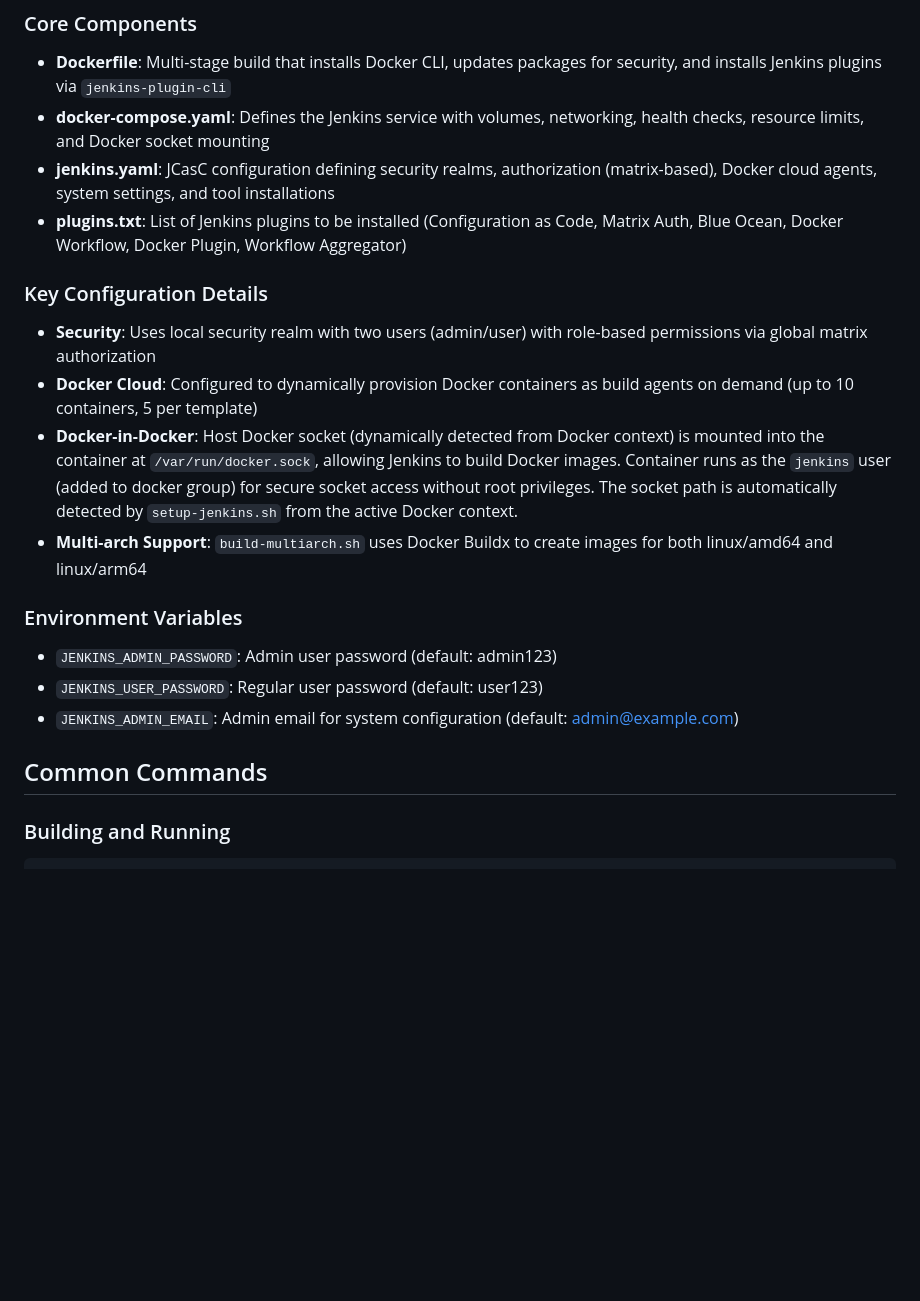
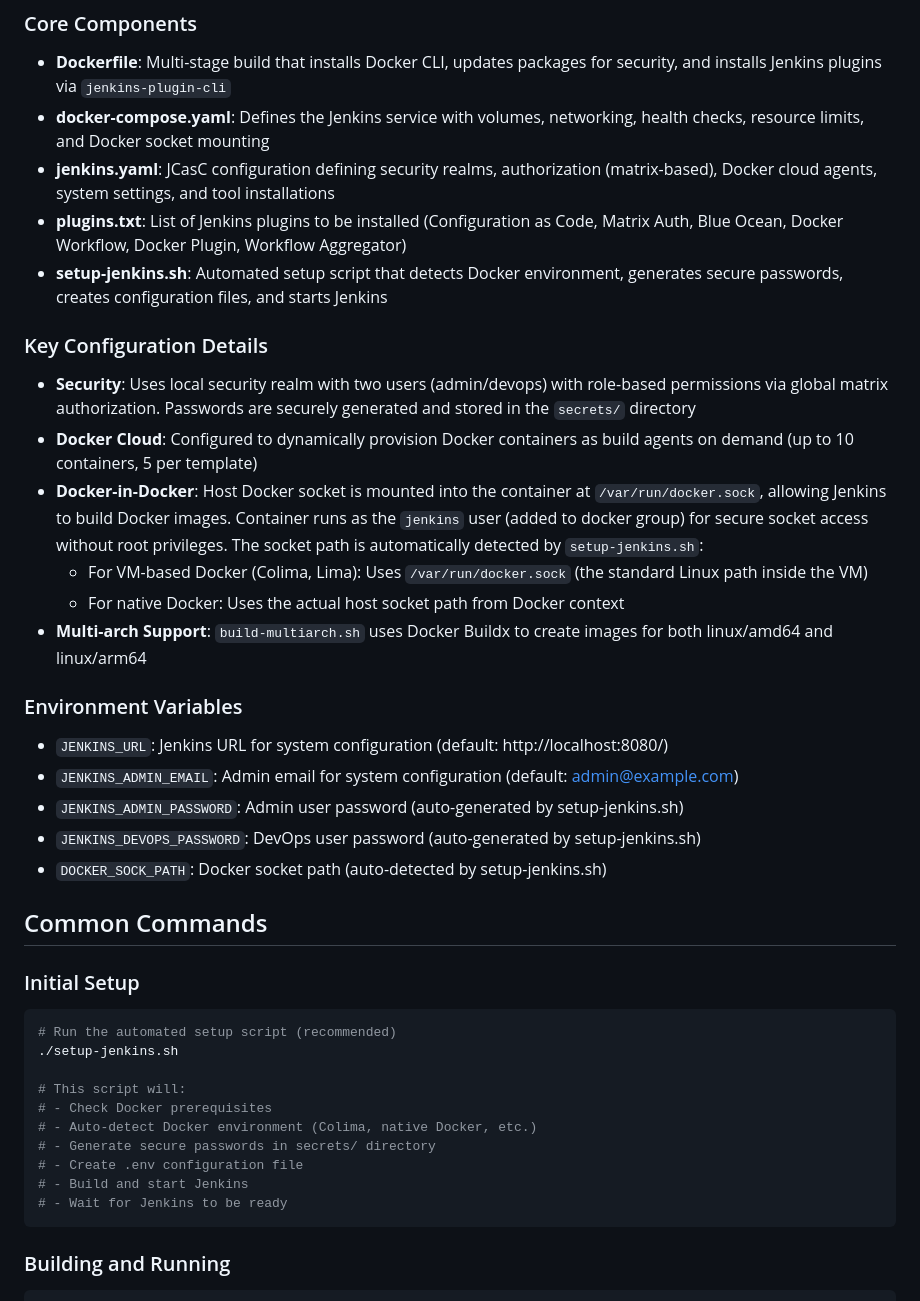
Before and after one commit to talorlik/docker-compose-and-jenkins-casc, a Markdown page: WARP.md, the part around one of its changes. GitHub-like rendering; blank space fills up the shorter version.

````diff
--- a/WARP.md
+++ b/WARP.md
@@ -20,28 +20,50 @@ health checks, resource limits, and Docker socket mounting
 (matrix-based), Docker cloud agents, system settings, and tool installations
 - **plugins.txt**: List of Jenkins plugins to be installed (Configuration as Code,
 Matrix Auth, Blue Ocean, Docker Workflow, Docker Plugin, Workflow Aggregator)
+- **setup-jenkins.sh**: Automated setup script that detects Docker environment,
+generates secure passwords, creates configuration files, and starts Jenkins
 
 ### Key Configuration Details
 
-- **Security**: Uses local security realm with two users (admin/user) with
-role-based permissions via global matrix authorization
+- **Security**: Uses local security realm with two users (admin/devops) with
+role-based permissions via global matrix authorization. Passwords are securely
+generated and stored in the `secrets/` directory
 - **Docker Cloud**: Configured to dynamically provision Docker containers as
 build agents on demand (up to 10 containers, 5 per template)
-- **Docker-in-Docker**: Host Docker socket (dynamically detected from Docker context)
-is mounted into the container at `/var/run/docker.sock`, allowing Jenkins to build
-Docker images. Container runs as the `jenkins` user (added to docker group) for
-secure socket access without root privileges. The socket path is automatically
-detected by `setup-jenkins.sh` from the active Docker context.
+- **Docker-in-Docker**: Host Docker socket is mounted into the container at
+`/var/run/docker.sock`, allowing Jenkins to build Docker images. Container runs
+as the `jenkins` user (added to docker group) for secure socket access without
+root privileges. The socket path is automatically detected by `setup-jenkins.sh`:
+  - For VM-based Docker (Colima, Lima): Uses `/var/run/docker.sock` (the standard
+  Linux path inside the VM)
+  - For native Docker: Uses the actual host socket path from Docker context
 - **Multi-arch Support**: `build-multiarch.sh` uses Docker Buildx to create
 images for both linux/amd64 and linux/arm64
 
 ### Environment Variables
 
-- `JENKINS_ADMIN_PASSWORD`: Admin user password (default: admin123)
-- `JENKINS_USER_PASSWORD`: Regular user password (default: user123)
-- `JENKINS_ADMIN_EMAIL`: Admin email for system configuration (default: <admin@example.com>)
+- `JENKINS_URL`: Jenkins URL for system configuration (default: http://localhost:8080/)
+- `JENKINS_ADMIN_EMAIL`: Admin email for system configuration (default: admin@example.com)
+- `JENKINS_ADMIN_PASSWORD`: Admin user password (auto-generated by setup-jenkins.sh)
+- `JENKINS_DEVOPS_PASSWORD`: DevOps user password (auto-generated by setup-jenkins.sh)
+- `DOCKER_SOCK_PATH`: Docker socket path (auto-detected by setup-jenkins.sh)
 
 ## Common Commands
+
+### Initial Setup
+
+```bash
+# Run the automated setup script (recommended)
+./setup-jenkins.sh
+
+# This script will:
+# - Check Docker prerequisites
+# - Auto-detect Docker environment (Colima, native Docker, etc.)
+# - Generate secure passwords in secrets/ directory
+# - Create .env configuration file
+# - Build and start Jenkins
+# - Wait for Jenkins to be ready
+```
 
 ### Building and Running
 
````
Also changed, not shown: other parts of WARP.md (+60 -9 lines).
